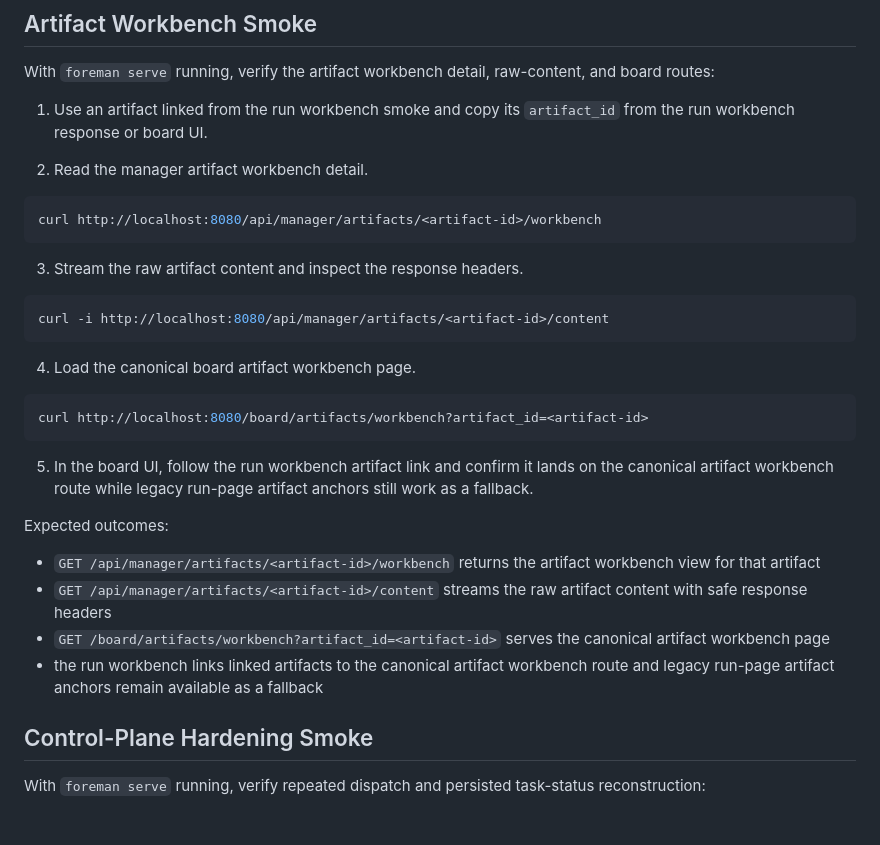
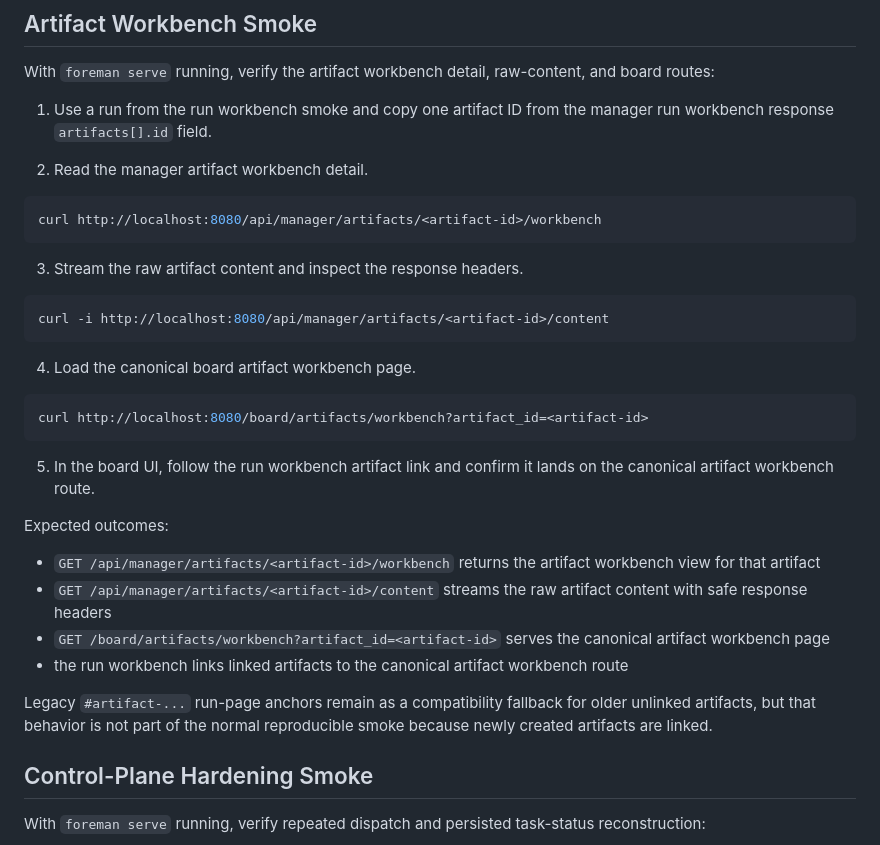
Before and after one commit to sine-io/foreman, a Markdown page: INSTALL.md, the part around the change. Rendered like a GitHub page; blank space fills up the shorter version.

Commit message:
docs: clarify artifact smoke steps

````diff
--- a/INSTALL.md
+++ b/INSTALL.md
@@ -194,7 +194,7 @@ Expected outcomes:
 
 With `foreman serve` running, verify the artifact workbench detail, raw-content, and board routes:
 
-1. Use an artifact linked from the run workbench smoke and copy its `artifact_id` from the run workbench response or board UI.
+1. Use a run from the run workbench smoke and copy one artifact ID from the manager run workbench response `artifacts[].id` field.
 
 2. Read the manager artifact workbench detail.
 
@@ -214,14 +214,16 @@ curl -i http://localhost:8080/api/manager/artifacts/<artifact-id>/content
 curl http://localhost:8080/board/artifacts/workbench?artifact_id=<artifact-id>
 ```
 
-5. In the board UI, follow the run workbench artifact link and confirm it lands on the canonical artifact workbench route while legacy run-page artifact anchors still work as a fallback.
+5. In the board UI, follow the run workbench artifact link and confirm it lands on the canonical artifact workbench route.
 
 Expected outcomes:
 
 - `GET /api/manager/artifacts/<artifact-id>/workbench` returns the artifact workbench view for that artifact
 - `GET /api/manager/artifacts/<artifact-id>/content` streams the raw artifact content with safe response headers
 - `GET /board/artifacts/workbench?artifact_id=<artifact-id>` serves the canonical artifact workbench page
-- the run workbench links linked artifacts to the canonical artifact workbench route and legacy run-page artifact anchors remain available as a fallback
+- the run workbench links linked artifacts to the canonical artifact workbench route
+
+Legacy `#artifact-...` run-page anchors remain as a compatibility fallback for older unlinked artifacts, but that behavior is not part of the normal reproducible smoke because newly created artifacts are linked.
 
 ## Control-Plane Hardening Smoke
 
````
